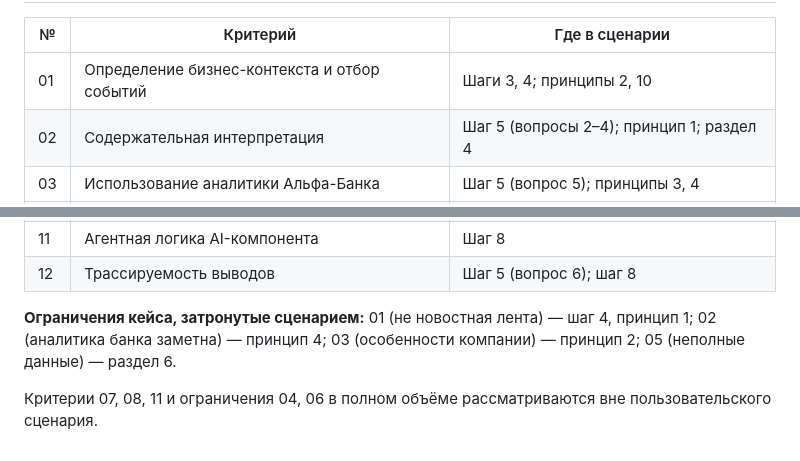
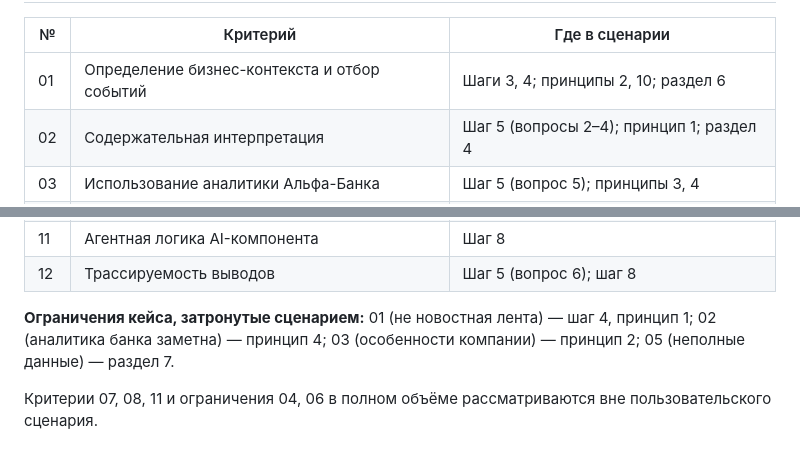
Before and after one commit to Demonrux/alfa-news-insights, a Markdown page: docs/scenario.md, 2 parts joined by grey strips. GitHub-like rendering.

```diff
--- a/docs/scenario.md
+++ b/docs/scenario.md
@@ -177,7 +204,7 @@
 
 | № | Критерий | Где в сценарии |
 |---|---|---|
-| 01 | Определение бизнес-контекста и отбор событий | Шаги 3, 4; принципы 2, 10 |
+| 01 | Определение бизнес-контекста и отбор событий | Шаги 3, 4; принципы 2, 10; раздел 6 |
 | 02 | Содержательная интерпретация | Шаг 5 (вопросы 2–4); принцип 1; раздел 4 |
 | 03 | Использование аналитики Альфа-Банка | Шаг 5 (вопрос 5); принципы 3, 4 |
 | 04 | Корректная работа с источниками | Шаг 5 (вопрос 6); принципы 3, 5, 7 |
@@ -190,6 +217,6 @@
 | 11 | Агентная логика AI-компонента | Шаг 8 |
 | 12 | Трассируемость выводов | Шаг 5 (вопрос 6); шаг 8 |
 
-**Ограничения кейса, затронутые сценарием:** 01 (не новостная лента) — шаг 4, принцип 1; 02 (аналитика банка заметна) — принцип 4; 03 (особенности компании) — принцип 2; 05 (неполные данные) — раздел 6.
+**Ограничения кейса, затронутые сценарием:** 01 (не новостная лента) — шаг 4, принцип 1; 02 (аналитика банка заметна) — принцип 4; 03 (особенности компании) — принцип 2; 05 (неполные данные) — раздел 7.
 
 Критерии 07, 08, 11 и ограничения 04, 06 в полном объёме рассматриваются вне пользовательского сценария.
```
Also changed, not shown: other parts of docs/scenario.md (+33 -6 lines).
